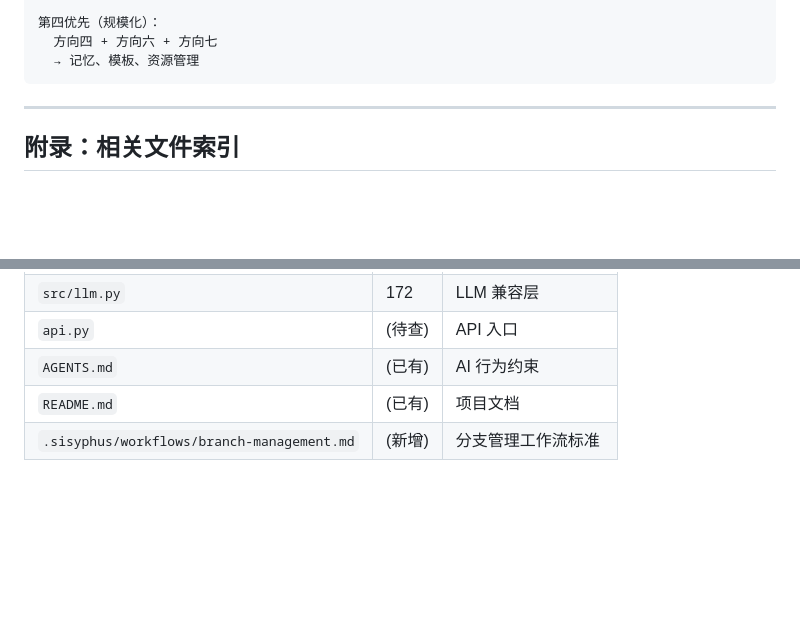
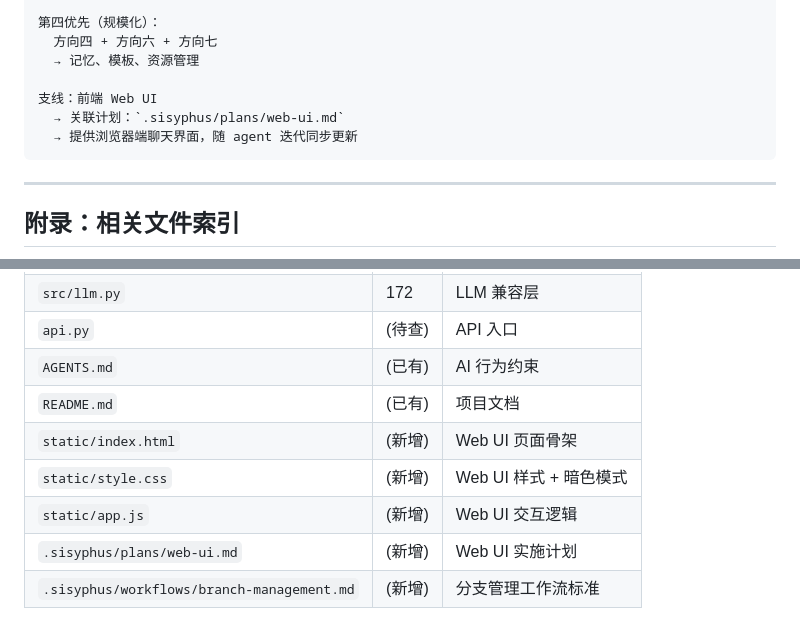
Before and after one commit to zzqzhangze/gtg-agent, a Markdown page: .sisyphus/plans/agent-intelligence-upgrade.md, 2 parts joined by grey strips. Rendered like a GitHub page; blank space fills up the shorter version.

````diff
--- a/.sisyphus/plans/agent-intelligence-upgrade.md
+++ b/.sisyphus/plans/agent-intelligence-upgrade.md
@@ -336,6 +336,10 @@ _LOOP_THREAD = threading.Thread(target=..., daemon=True)  # 永不停止
 第四优先（规模化）：
   方向四 + 方向六 + 方向七
   → 记忆、模板、资源管理
+
+支线：前端 Web UI
+  → 关联计划：`.sisyphus/plans/web-ui.md`
+  → 提供浏览器端聊天界面，随 agent 迭代同步更新
 ```
 
 ---
@@ -355,4 +359,8 @@ _LOOP_THREAD = threading.Thread(target=..., daemon=True)  # 永不停止
 | `api.py` | (待查) | API 入口 |
 | `AGENTS.md` | (已有) | AI 行为约束 |
 | `README.md` | (已有) | 项目文档 |
+| `static/index.html` | (新增) | Web UI 页面骨架 |
+| `static/style.css` | (新增) | Web UI 样式 + 暗色模式 |
+| `static/app.js` | (新增) | Web UI 交互逻辑 |
+| `.sisyphus/plans/web-ui.md` | (新增) | Web UI 实施计划 |
 | `.sisyphus/workflows/branch-management.md` | (新增) | 分支管理工作流标准 |
````
Also changed, not shown: .sisyphus/plans/web-ui.md (renamed from docs/web-ui-implementation-plan.md, +11 -0 lines).
